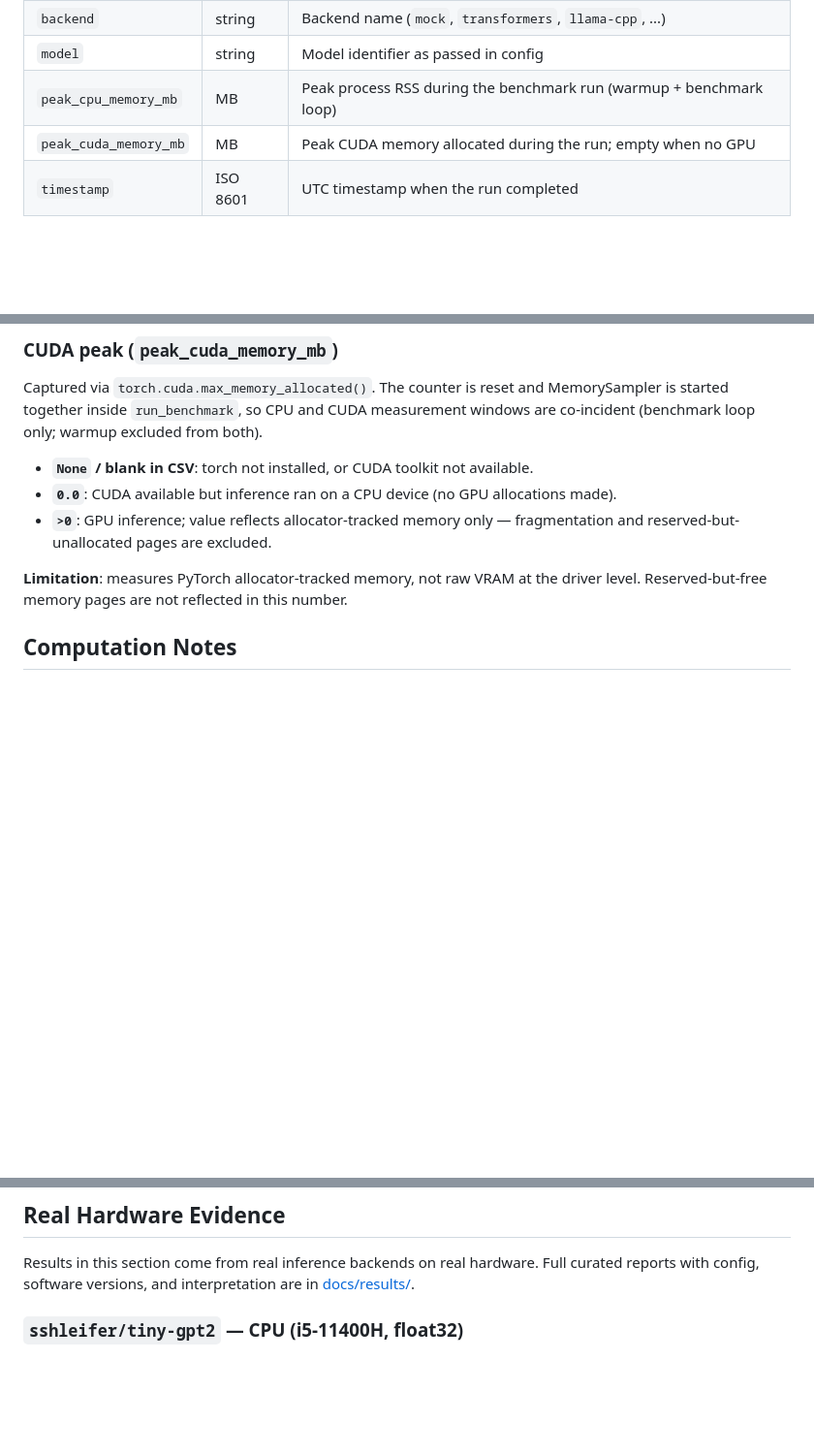
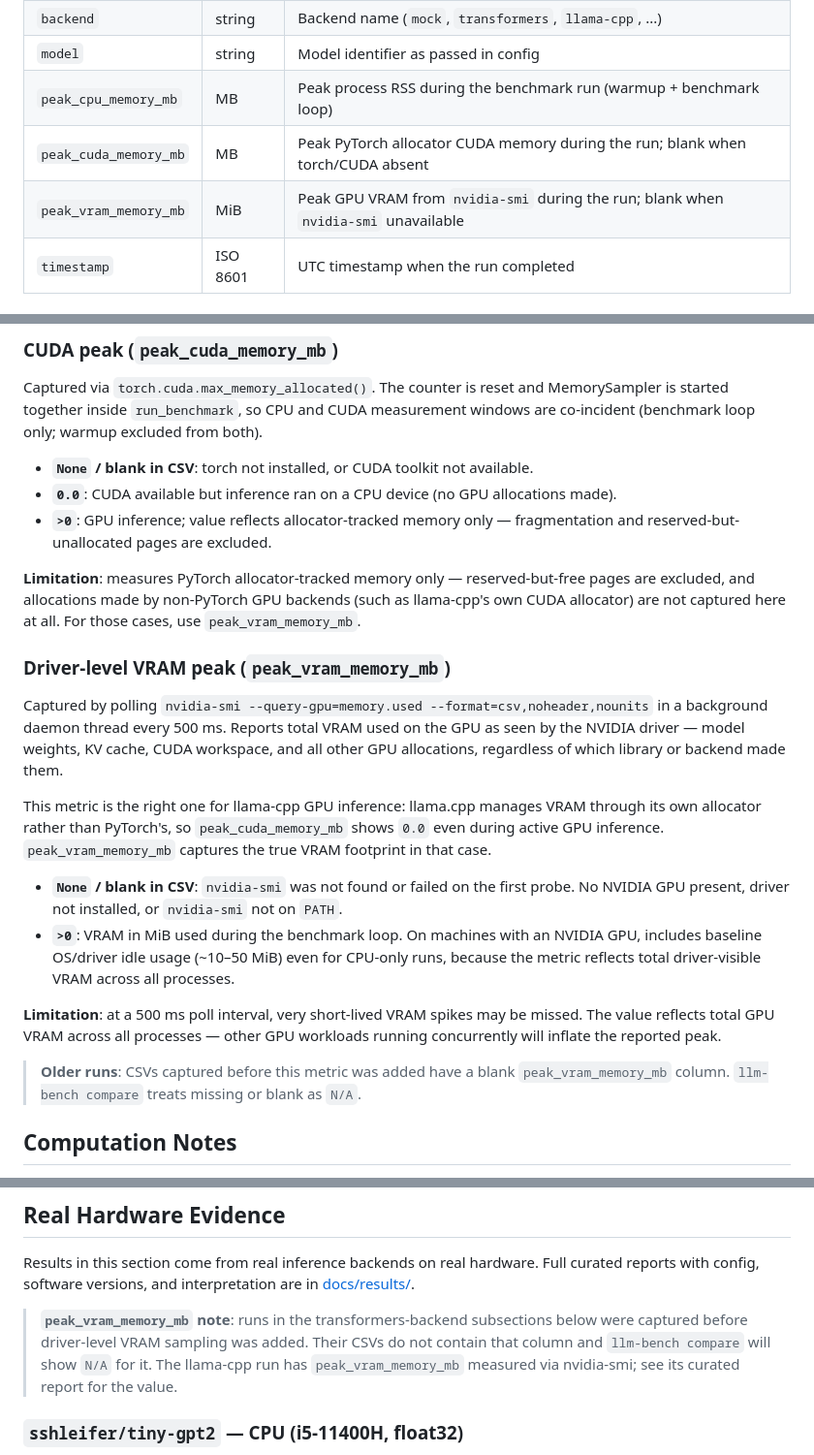
Before and after one commit to Happynood/llm-inference-benchmark, a Markdown page: docs/metrics.md, 3 parts joined by grey strips. Shown at 97% size. Rendered like a GitHub page; blank space fills up the shorter version.

Commit message:
docs: document peak_vram_memory_mb metric in metrics.md and README
Explains the distinction between the two GPU memory metrics:
- peak_cuda_memory_mb: PyTorch allocator only; 0.0 for non-PyTorch backends
- peak_vram_memory_mb: driver-level VRAM from nvidia-smi; captures llama.cpp
  and any backend that manages GPU memory outside PyTorch

Changes:
- metrics.md: add peak_vram_memory_mb to Metric Definitions table; strengthen
  CUDA peak limitation note to reference the new metric; add full
  "Driver-level VRAM peak" subsection (semantics, when None, limitation,
  older-runs note); add older-runs note to Real Hardware Evidence intro
- README.md: update Features peak memory bullet; add VRAM mem column to
  comparison table example with explanatory note; update llama.cpp
  Limitations to point to peak_vram_memory_mb instead of manual nvidia-smi

```diff
--- a/docs/metrics.md
+++ b/docs/metrics.md
@@ -12,7 +12,8 @@
 | `backend` | string | Backend name (`mock`, `transformers`, `llama-cpp`, ...) |
 | `model` | string | Model identifier as passed in config |
 | `peak_cpu_memory_mb` | MB | Peak process RSS during the benchmark run (warmup + benchmark loop) |
-| `peak_cuda_memory_mb` | MB | Peak CUDA memory allocated during the run; empty when no GPU |
+| `peak_cuda_memory_mb` | MB | Peak PyTorch allocator CUDA memory during the run; blank when torch/CUDA absent |
+| `peak_vram_memory_mb` | MiB | Peak GPU VRAM from `nvidia-smi` during the run; blank when `nvidia-smi` unavailable |
 | `timestamp` | ISO 8601 | UTC timestamp when the run completed |
 
 ## Memory Measurement
@@ -43,8 +44,33 @@ started together inside `run_benchmark`, so CPU and CUDA measurement windows are
 - **`>0`**: GPU inference; value reflects allocator-tracked memory only — fragmentation and
   reserved-but-unallocated pages are excluded.
 
-**Limitation**: measures PyTorch allocator-tracked memory, not raw VRAM at the driver level.
-Reserved-but-free memory pages are not reflected in this number.
+**Limitation**: measures PyTorch allocator-tracked memory only — reserved-but-free pages are
+excluded, and allocations made by non-PyTorch GPU backends (such as llama-cpp's own CUDA
+allocator) are not captured here at all. For those cases, use `peak_vram_memory_mb`.
+
+### Driver-level VRAM peak (`peak_vram_memory_mb`)
+
+Captured by polling `nvidia-smi --query-gpu=memory.used --format=csv,noheader,nounits`
+in a background daemon thread every 500 ms. Reports total VRAM used on the GPU as seen by
+the NVIDIA driver — model weights, KV cache, CUDA workspace, and all other GPU allocations,
+regardless of which library or backend made them.
+
+This metric is the right one for llama-cpp GPU inference: llama.cpp manages VRAM through
+its own allocator rather than PyTorch's, so `peak_cuda_memory_mb` shows `0.0` even during
+active GPU inference. `peak_vram_memory_mb` captures the true VRAM footprint in that case.
+
+- **`None` / blank in CSV**: `nvidia-smi` was not found or failed on the first probe.
+  No NVIDIA GPU present, driver not installed, or `nvidia-smi` not on `PATH`.
+- **`>0`**: VRAM in MiB used during the benchmark loop. On machines with an NVIDIA GPU,
+  includes baseline OS/driver idle usage (~10–50 MiB) even for CPU-only runs, because
+  the metric reflects total driver-visible VRAM across all processes.
+
+**Limitation**: at a 500 ms poll interval, very short-lived VRAM spikes may be missed.
+The value reflects total GPU VRAM across all processes — other GPU workloads running
+concurrently will inflate the reported peak.
+
+> **Older runs**: CSVs captured before this metric was added have a blank
+> `peak_vram_memory_mb` column. `llm-bench compare` treats missing or blank as `N/A`.
 
 ## Computation Notes
 
@@ -89,6 +115,11 @@ They do **not** measure model inference speed. The mock backend sleeps for a con
 Results in this section come from real inference backends on real hardware.
 Full curated reports with config, software versions, and interpretation are in
 [docs/results/](results/).
+
+> **`peak_vram_memory_mb` note**: runs in the transformers-backend subsections below were
+> captured before driver-level VRAM sampling was added. Their CSVs do not contain that column
+> and `llm-bench compare` will show `N/A` for it. The llama-cpp run has `peak_vram_memory_mb`
+> measured via nvidia-smi; see its curated report for the value.
 
 ### `sshleifer/tiny-gpt2` — CPU (i5-11400H, float32)
 
```
Also changed, not shown: README.md (+11 -6 lines).
